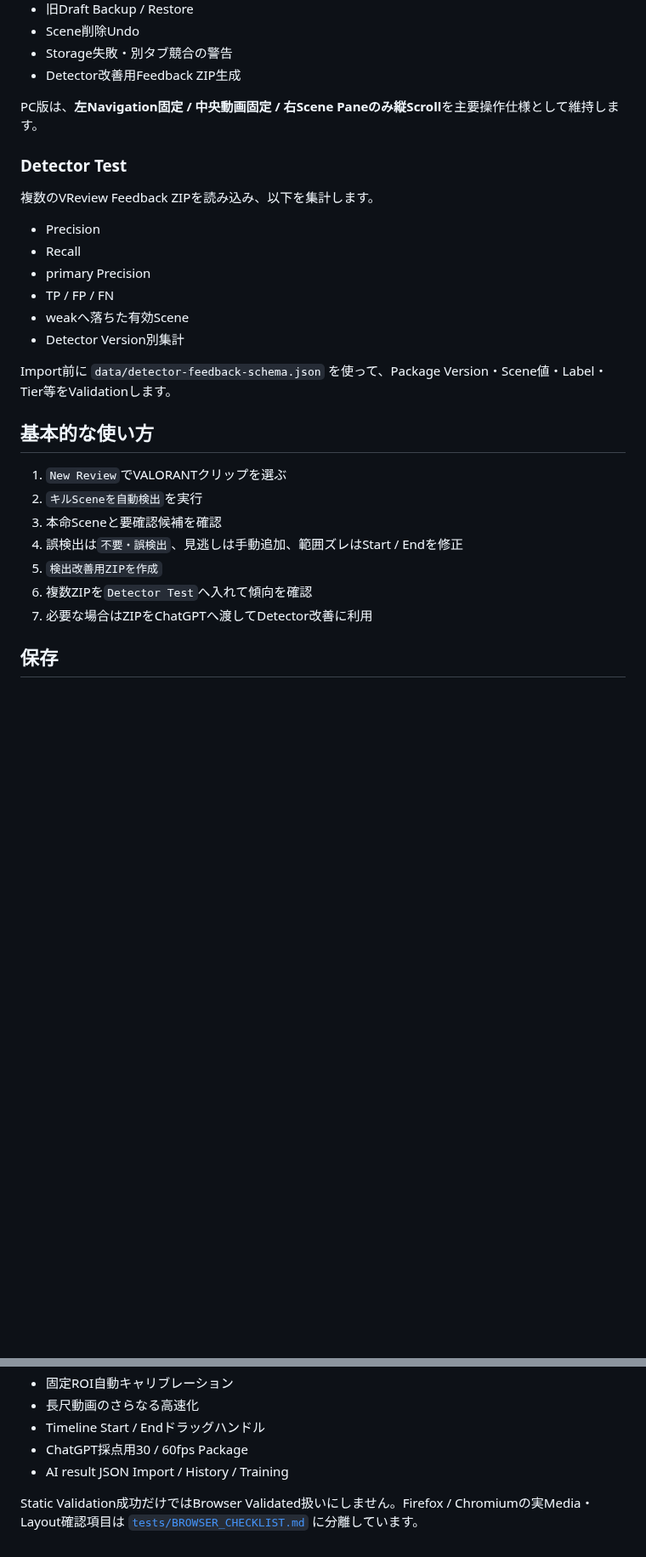
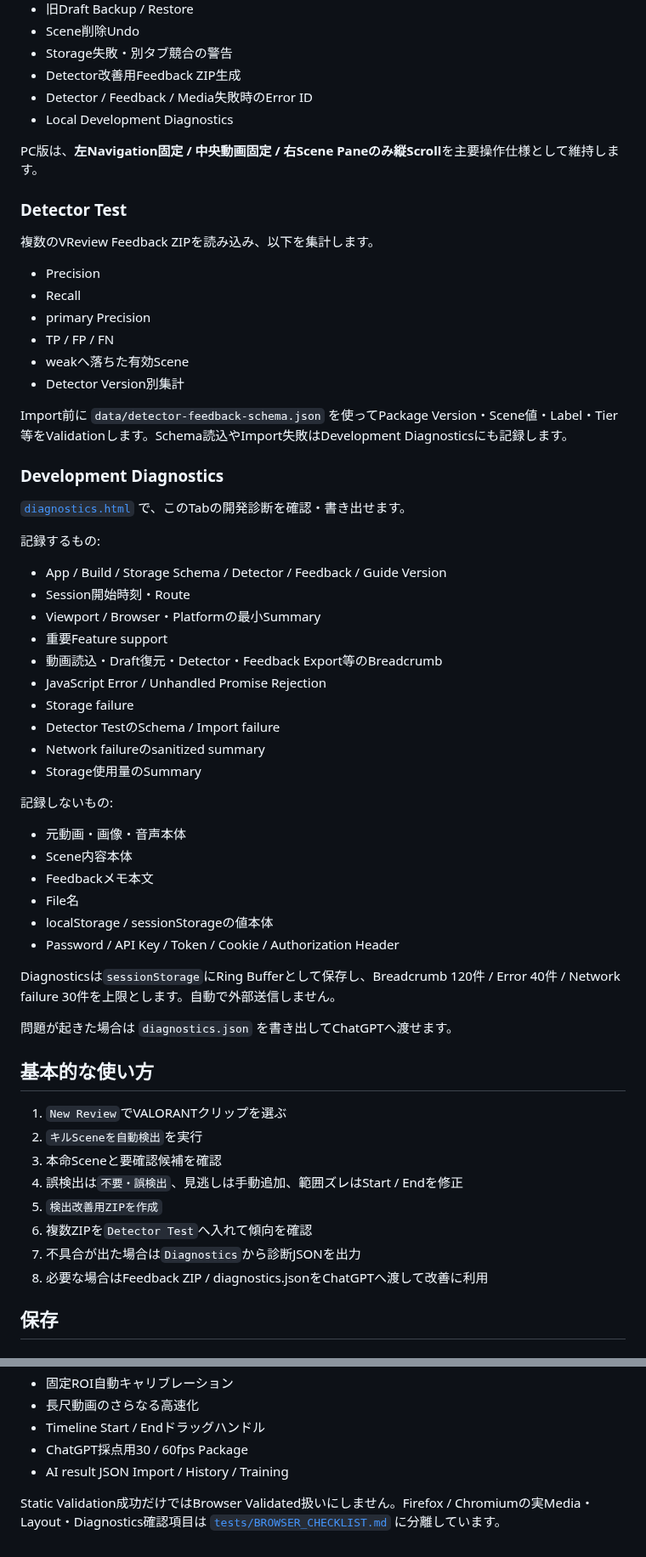
Before and after one commit to EliteMay/valorant-review, a Markdown page: README.md, 2 parts joined by grey strips. Shown at 85% size. GitHub-like rendering; blank space fills up the shorter version.

Commit message:
docs: update README for guide v1.8.0

```diff
--- a/README.md
+++ b/README.md
@@ -40,6 +45,8 @@ Work history / verification: [`作業報告書.md`](作業報告書.md)
 - Scene削除Undo
 - Storage失敗・別タブ競合の警告
 - Detector改善用Feedback ZIP生成
+- Detector / Feedback / Media失敗時のError ID
+- Local Development Diagnostics
 
 PC版は、**左Navigation固定 / 中央動画固定 / 右Scene Paneのみ縦Scroll**を主要操作仕様として維持します。
 
@@ -54,7 +61,37 @@ PC版は、**左Navigation固定 / 中央動画固定 / 右Scene Paneのみ縦Sc
 - weakへ落ちた有効Scene
 - Detector Version別集計
 
-Import前に `data/detector-feedback-schema.json` を使って、Package Version・Scene値・Label・Tier等をValidationします。
+Import前に `data/detector-feedback-schema.json` を使ってPackage Version・Scene値・Label・Tier等をValidationします。Schema読込やImport失敗はDevelopment Diagnosticsにも記録します。
+
+### Development Diagnostics
+
+[`diagnostics.html`](diagnostics.html) で、このTabの開発診断を確認・書き出せます。
+
+記録するもの:
+
+- App / Build / Storage Schema / Detector / Feedback / Guide Version
+- Session開始時刻・Route
+- Viewport / Browser・Platformの最小Summary
+- 重要Feature support
+- 動画読込・Draft復元・Detector・Feedback Export等のBreadcrumb
+- JavaScript Error / Unhandled Promise Rejection
+- Storage failure
+- Detector TestのSchema / Import failure
+- Network failureのsanitized summary
+- Storage使用量のSummary
+
+記録しないもの:
+
+- 元動画・画像・音声本体
+- Scene内容本体
+- Feedbackメモ本文
+- File名
+- localStorage / sessionStorageの値本体
+- Password / API Key / Token / Cookie / Authorization Header
+
+Diagnosticsは`sessionStorage`にRing Bufferとして保存し、Breadcrumb 120件 / Error 40件 / Network failure 30件を上限とします。自動で外部送信しません。
+
+問題が起きた場合は `diagnostics.json` を書き出してChatGPTへ渡せます。
 
 ## 基本的な使い方
 
@@ -64,7 +101,8 @@ Import前に `data/detector-feedback-schema.json` を使って、Package Version
 4. 誤検出は`不要・誤検出`、見逃しは手動追加、範囲ズレはStart / Endを修正
 5. `検出改善用ZIPを作成`
 6. 複数ZIPを`Detector Test`へ入れて傾向を確認
-7. 必要な場合はZIPをChatGPTへ渡してDetector改善に利用
+7. 不具合が出た場合は`Diagnostics`から診断JSONを出力
+8. 必要な場合はFeedback ZIP / diagnostics.jsonをChatGPTへ渡して改善に利用
 
 ## 保存
 
@@ -194,4 +257,4 @@ node tests/storage.test.mjs
 - ChatGPT採点用30 / 60fps Package
 - AI result JSON Import / History / Training
 
-Static Validation成功だけではBrowser Validated扱いにしません。Firefox / Chromiumの実Media・Layout確認項目は [`tests/BROWSER_CHECKLIST.md`](tests/BROWSER_CHECKLIST.md) に分離しています。
+Static Validation成功だけではBrowser Validated扱いにしません。Firefox / Chromiumの実Media・Layout・Diagnostics確認項目は [`tests/BROWSER_CHECKLIST.md`](tests/BROWSER_CHECKLIST.md) に分離しています。
```
Also changed, not shown: other parts of README.md (+40 -10 lines).
